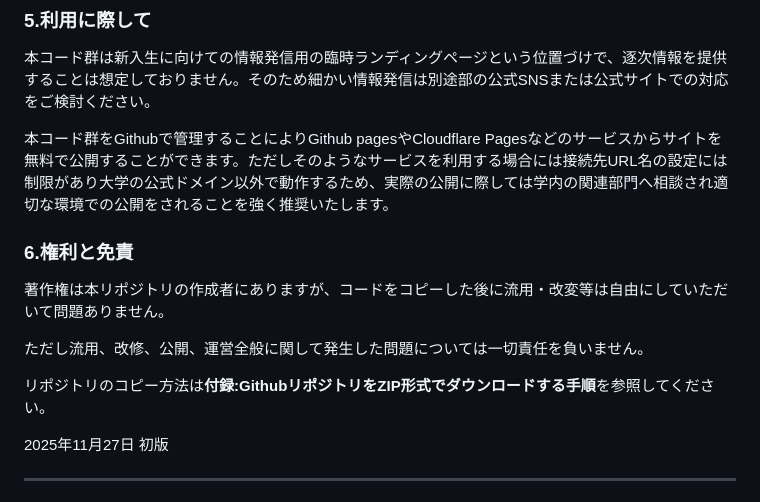
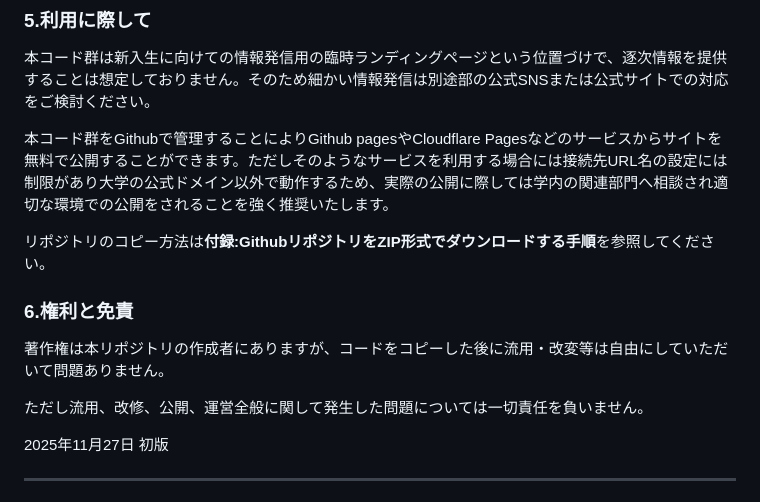
Before and after one commit to tonytani37/recruitment, a Markdown page: readme.md, the part around the change. Drawn GitHub-style.

```diff
--- a/readme.md
+++ b/readme.md
@@ -157,13 +157,13 @@ document.addEventListener('DOMContentLoaded', () => {
 
 本コード群をGithubで管理することによりGithub pagesやCloudflare Pagesなどのサービスからサイトを無料で公開することができます。ただしそのようなサービスを利用する場合には接続先URL名の設定には制限があり大学の公式ドメイン以外で動作するため、実際の公開に際しては学内の関連部門へ相談され適切な環境での公開をされることを強く推奨いたします。
 
+リポジトリのコピー方法は**付録:GithubリポジトリをZIP形式でダウンロードする手順**を参照してください。
+
 ### 6.権利と免責
 
 著作権は本リポジトリの作成者にありますが、コードをコピーした後に流用・改変等は自由にしていただいて問題ありません。
 
 ただし流用、改修、公開、運営全般に関して発生した問題については一切責任を負いません。
-
-リポジトリのコピー方法は**付録:GithubリポジトリをZIP形式でダウンロードする手順**を参照してください。
 
 2025年11月27日 初版
 
```
